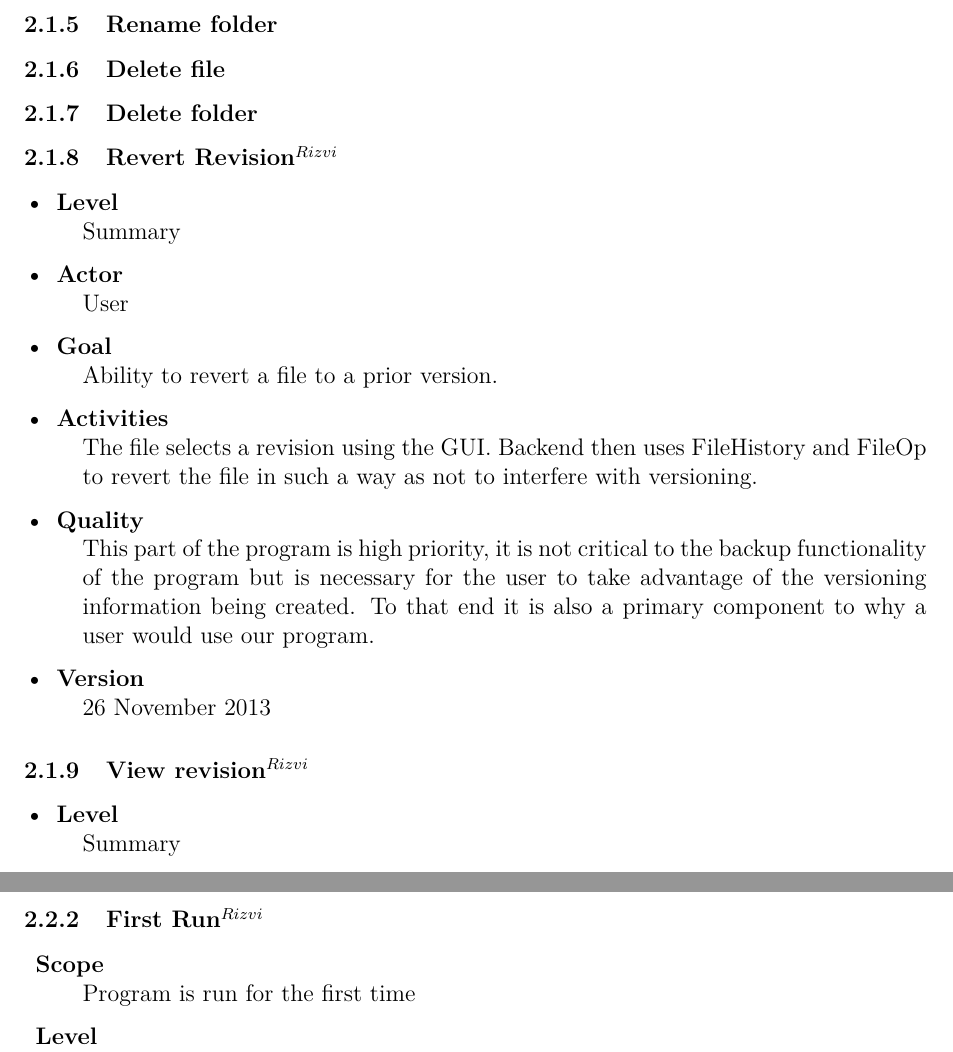
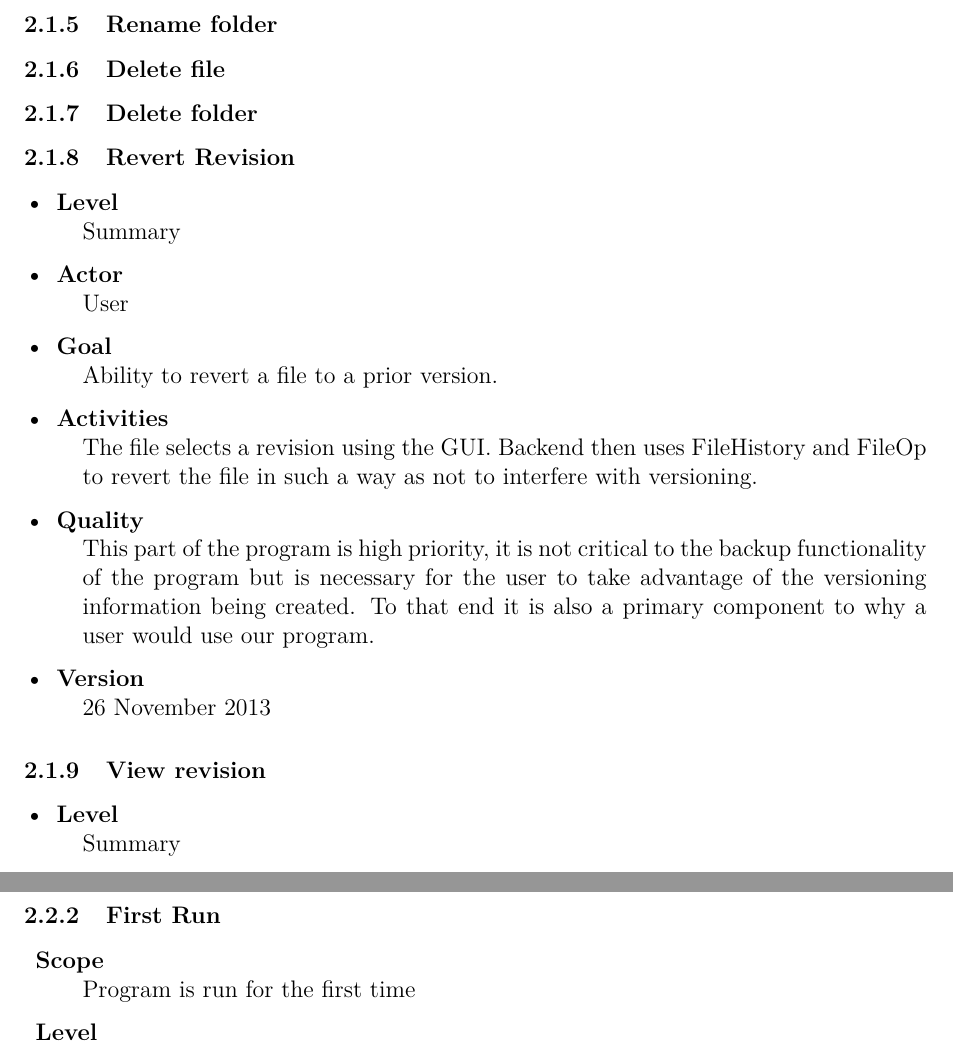
Before and after one commit to KatrinaHoffert/fbms, a LaTeX paper (doc/milestone_6/milestone_6.tex): two parts of pages 11 and 14 of 35, joined at a grey line, cut so that both start at the same text. Compiled offline with pdfLaTeX.

Commit message:
Removed names from headers as discussed in email.
git-svn-id: http://fbms.googlecode.com/svn/trunk@499 c375ce47-9a4c-63b9-7dad-5ffa0e8ccef7

```diff
--- a/doc/milestone_6/milestone_6.tex
+++ b/doc/milestone_6/milestone_6.tex
@@ -259,7 +259,7 @@ Our final result is very similar to the mockups:
 \subsubsection{Delete file}
 \subsubsection{Delete folder}
 
-\subsubsection{Revert Revision$^{Rizvi}$}
+\subsubsection{Revert Revision}
 \begin{description}
 	\item[•] \textbf{Level}  \hfill \\
 	Summary
@@ -275,7 +275,7 @@ Our final result is very similar to the mockups:
 	\item[•] \textbf{Version} \hfill \\
 	26 November 2013
 \end{description}
-\subsubsection{View revision$^{Rizvi}$}
+\subsubsection{View revision}
 \begin{description}
 	\item[•] \textbf{Level}  \hfill \\
 	Summary
@@ -369,7 +369,7 @@ Our final result is very similar to the mockups:
 	\item[] \textbf{Frequency of Occurrence}\hfill \\
 		Every time a new file is created in live folder.
 \end{description}
-\subsubsection{First Run$^{Rizvi}$}
+\subsubsection{First Run}
 \begin{description}
 	\item[] \textbf{Scope} \hfill \\
 		Program is run for the first time
```
Also changed, not shown: doc/milestone_6/milestone_6.tex (10 more changed lines).
